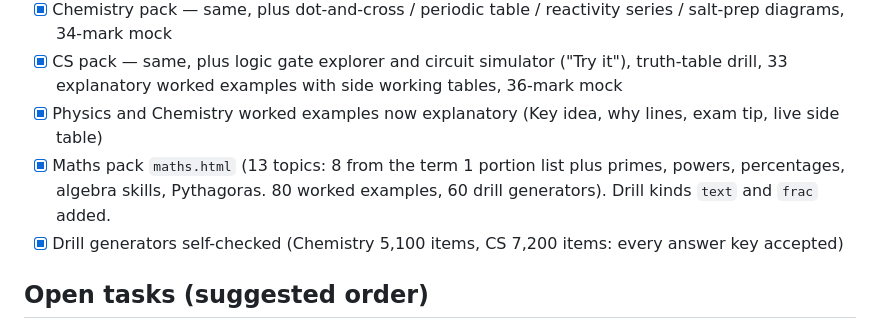
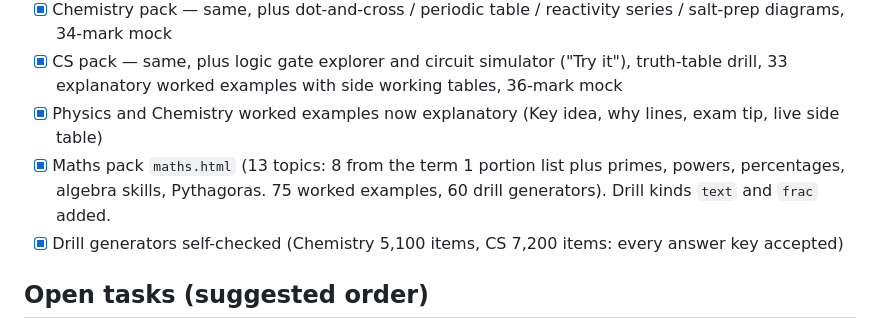
Before and after one commit to charlesjoserajcjr-Master/igcse-revision, a Markdown page: HANDOVER.md, the part around the change. Drawn GitHub-style.

Commit message:
Fix worked-example count in handover
Co-Authored-By: Claude Sonnet 5.5 <noreply@anthropic.com>
Claude-Session: https://claude.ai/code/session_01WVUFQMLNrYhTvCfx5tkTd4

```diff
--- a/HANDOVER.md
+++ b/HANDOVER.md
@@ -28,7 +28,7 @@ Handed over from a Claude chat session on 2 Oct 2026. Read `CLAUDE.md` for how t
 - [x] Chemistry pack — same, plus dot-and-cross / periodic table / reactivity series / salt-prep diagrams, 34-mark mock
 - [x] CS pack — same, plus logic gate explorer and circuit simulator ("Try it"), truth-table drill, 33 explanatory worked examples with side working tables, 36-mark mock
 - [x] Physics and Chemistry worked examples now explanatory (Key idea, why lines, exam tip, live side table)
-- [x] Maths pack `maths.html` (13 topics: 8 from the term 1 portion list plus primes, powers, percentages, algebra skills, Pythagoras. 80 worked examples, 60 drill generators). Drill kinds `text` and `frac` added.
+- [x] Maths pack `maths.html` (13 topics: 8 from the term 1 portion list plus primes, powers, percentages, algebra skills, Pythagoras. 75 worked examples, 60 drill generators). Drill kinds `text` and `frac` added.
 - [x] Drill generators self-checked (Chemistry 5,100 items, CS 7,200 items: every answer key accepted)
 
 ## Open tasks (suggested order)
```
